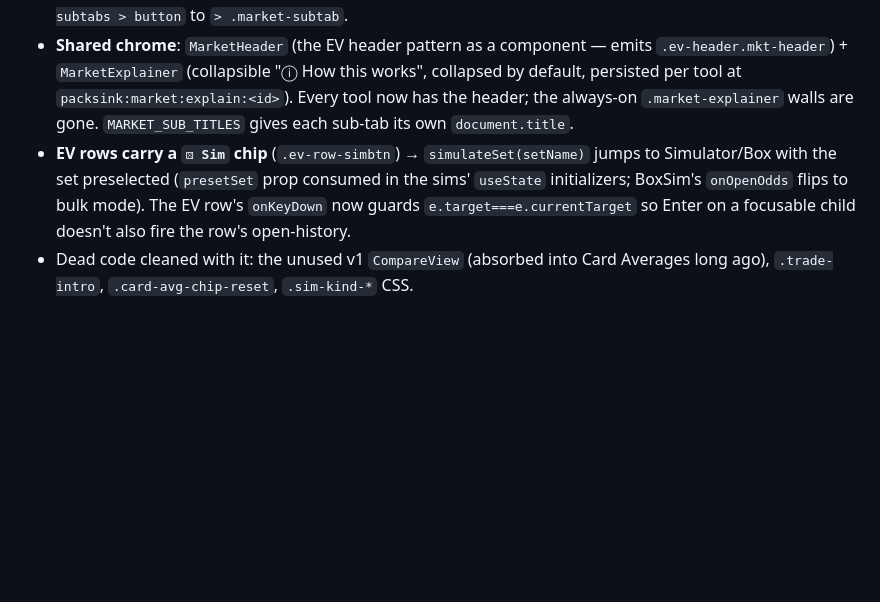
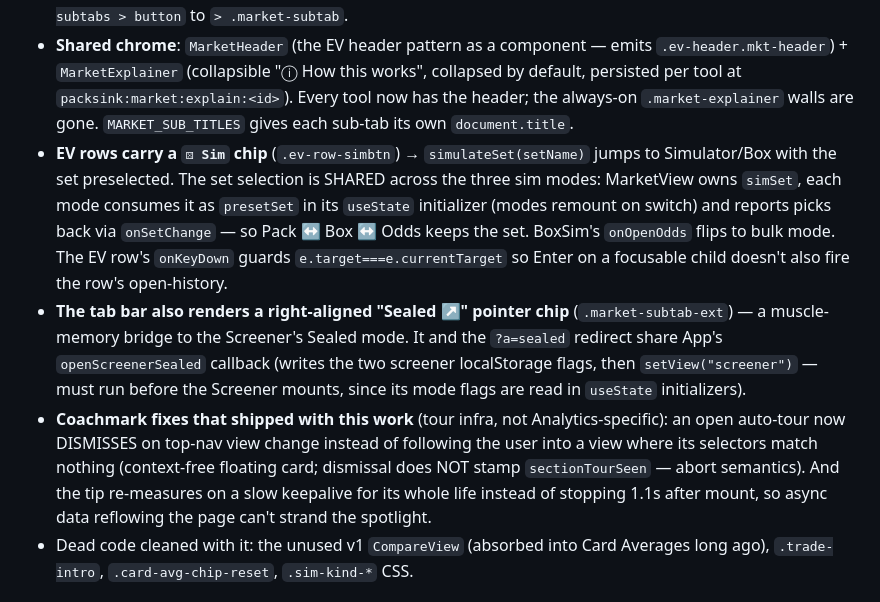
Before and after one commit to zaventorian/Packs.Ink, a Markdown page: CLAUDE.md, the part around the change. GitHub-like rendering; blank space fills up the shorter version.

Commit message:
Docs: fold the Analytics polish round into the CLAUDE.md section
Co-Authored-By: Claude Fable 5 <noreply@anthropic.com>

```diff
--- a/CLAUDE.md
+++ b/CLAUDE.md
@@ -693,7 +693,9 @@ The FAQ ("Tracking your collection" section, Help bubble `?`) explains this user
 - **Legacy `?a=` keys must keep resolving** (old links exist in the wild): `MARKET_SUB_ALIASES = {heatmap→avg, montecarlo→sim, sealed→ev}`. App's `marketSub` initializer additionally one-shots the mode preset (`heatmap` writes `avgMetric=share`, `montecarlo` writes `simkind=bulk` to localStorage before the view mounts), and **`?a=sealed` redirects to the Screener**: a mount effect writes `packsink:screener:showSealed=1` / `showGraded=0` and `setView("screener")`. The popstate handler resolves aliases too.
 - **Sub-tabs are `<a href="/analytics?a=…">`** via `navHandler` (SPA-nav convention — modifier-click opens a tool in a new tab). On ≤640px the bar is a single scrolling row (was a 3-row 127px wrap); the trailing gutter is a `::after` flex child per the scroll-container-padding gotcha. The 36px tap floor moved from `.market-subtabs > button` to `> .market-subtab`.
 - **Shared chrome**: `MarketHeader` (the EV header pattern as a component — emits `.ev-header.mkt-header`) + `MarketExplainer` (collapsible "ⓘ How this works", collapsed by default, persisted per tool at `packsink:market:explain:<id>`). Every tool now has the header; the always-on `.market-explainer` walls are gone. `MARKET_SUB_TITLES` gives each sub-tab its own `document.title`.
-- **EV rows carry a `⚄ Sim` chip** (`.ev-row-simbtn`) → `simulateSet(setName)` jumps to Simulator/Box with the set preselected (`presetSet` prop consumed in the sims' `useState` initializers; BoxSim's `onOpenOdds` flips to bulk mode). The EV row's `onKeyDown` now guards `e.target===e.currentTarget` so Enter on a focusable child doesn't also fire the row's open-history.
+- **EV rows carry a `⚄ Sim` chip** (`.ev-row-simbtn`) → `simulateSet(setName)` jumps to Simulator/Box with the set preselected. The set selection is SHARED across the three sim modes: MarketView owns `simSet`, each mode consumes it as `presetSet` in its `useState` initializer (modes remount on switch) and reports picks back via `onSetChange` — so Pack ↔ Box ↔ Odds keeps the set. BoxSim's `onOpenOdds` flips to bulk mode. The EV row's `onKeyDown` guards `e.target===e.currentTarget` so Enter on a focusable child doesn't also fire the row's open-history.
+- **The tab bar also renders a right-aligned "Sealed ↗" pointer chip** (`.market-subtab-ext`) — a muscle-memory bridge to the Screener's Sealed mode. It and the `?a=sealed` redirect share App's `openScreenerSealed` callback (writes the two screener localStorage flags, then `setView("screener")` — must run before the Screener mounts, since its mode flags are read in `useState` initializers).
+- **Coachmark fixes that shipped with this work** (tour infra, not Analytics-specific): an open auto-tour now DISMISSES on top-nav view change instead of following the user into a view where its selectors match nothing (context-free floating card; dismissal does NOT stamp `sectionTourSeen` — abort semantics). And the tip re-measures on a slow keepalive for its whole life instead of stopping 1.1s after mount, so async data reflowing the page can't strand the spotlight.
 - Dead code cleaned with it: the unused v1 `CompareView` (absorbed into Card Averages long ago), `.trade-intro`, `.card-avg-chip-reset`, `.sim-kind-*` CSS.
 
 ## Trade Comparison tool (Analytics » Trade Compare)
```
